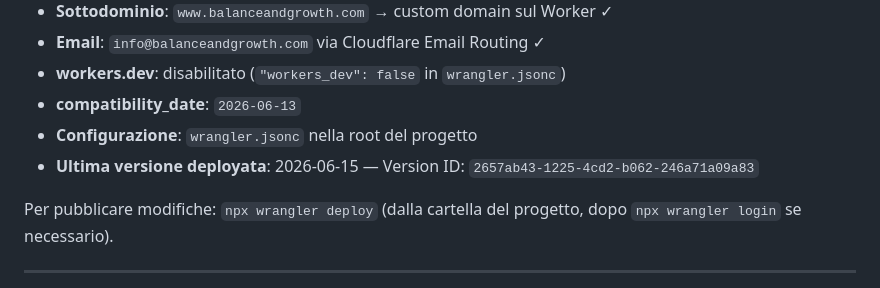
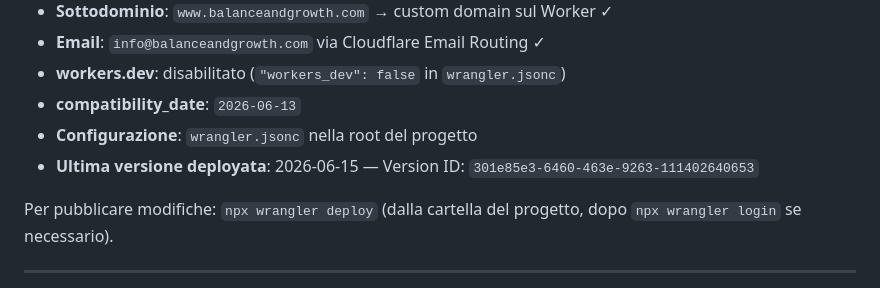
Before and after one commit to Mikiborzi/balance-growth-advisory, a Markdown page: HANDOVER.md, the part around the change. Rendered like a GitHub page.

Commit message:
docs: aggiorna Version ID deploy in HANDOVER.md (301e85e3)
Co-Authored-By: Claude Sonnet 4.6 <noreply@anthropic.com>

```diff
--- a/HANDOVER.md
+++ b/HANDOVER.md
@@ -67,7 +67,7 @@ vedi `TECH-SPEC.md`.
 - **workers.dev**: disabilitato (`"workers_dev": false` in `wrangler.jsonc`)
 - **compatibility_date**: `2026-06-13`
 - **Configurazione**: `wrangler.jsonc` nella root del progetto
-- **Ultima versione deployata**: 2026-06-15 — Version ID: `2657ab43-1225-4cd2-b062-246a71a09a83`
+- **Ultima versione deployata**: 2026-06-15 — Version ID: `301e85e3-6460-463e-9263-111402640653`
 
 Per pubblicare modifiche: `npx wrangler deploy` (dalla cartella del progetto,
 dopo `npx wrangler login` se necessario).
```
